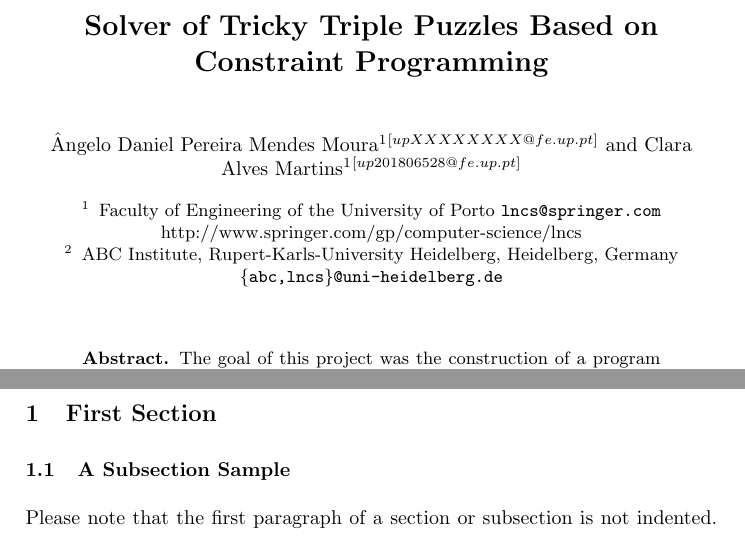
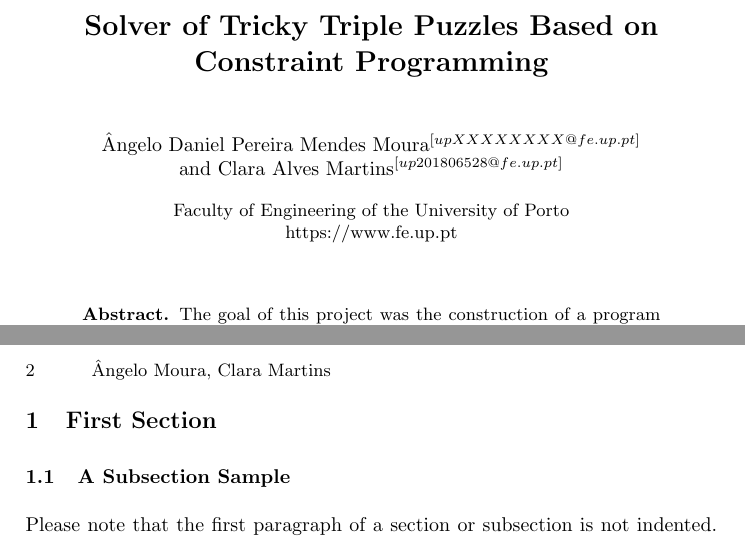
Before and after one commit to LeKinaSa/plog-talpa-trickytriple, a LaTeX paper (plog-proj2/docs/report.tex): two parts of pages 1 and 2 of 4 before the commit and two parts of pages 1 and 2 of 3 after it, joined at a grey line, cut so that both start at the same text. Compiled offline with pdfLaTeX.

Commit message:
Report Authors and Institute (date isnt showing)

```diff
--- a/plog-proj2/docs/report.tex
+++ b/plog-proj2/docs/report.tex
@@ -18,19 +18,17 @@
 % Abbreviated Title
 \titlerunning{Tricky Triple Solver}
 
-\author{Ângelo Daniel Pereira Mendes Moura\inst{1}\orcidID{upXXXXXXXX@fe.up.pt} \and
-Clara Alves Martins\inst{1}\orcidID{up201806528@fe.up.pt}}
-%
-\authorrunning{F. Author et al.}
-% First names are abbreviated in the running head.
-% If there are more than two authors, 'et al.' is used.
-%
-\institute{Faculty of Engineering of the University of Porto
-\email{lncs@springer.com}\\
-\url{http://www.springer.com/gp/computer-science/lncs} \and
-ABC Institute, Rupert-Karls-University Heidelberg, Heidelberg, Germany\\
-\email{\{abc,lncs\}@uni-heidelberg.de}}
-%
+% Authors
+\author{Ângelo Daniel Pereira Mendes Moura\orcidID{upXXXXXXXX@fe.up.pt} \\
+\and Clara Alves Martins\orcidID{up201806528@fe.up.pt}}
+\authorrunning{Ângelo Moura \and Clara Martins}
+
+% Institutes
+\institute{Faculty of Engineering of the University of Porto \\
+\url{https://www.fe.up.pt}}
+
+% Date for the report
+\date{\today}
 
 \maketitle              % typeset the header of the contribution
 
```
Also changed, not shown: plog-proj2/docs/img/FEUPlogo.png (added), plog-proj2/docs/report.pdf.
